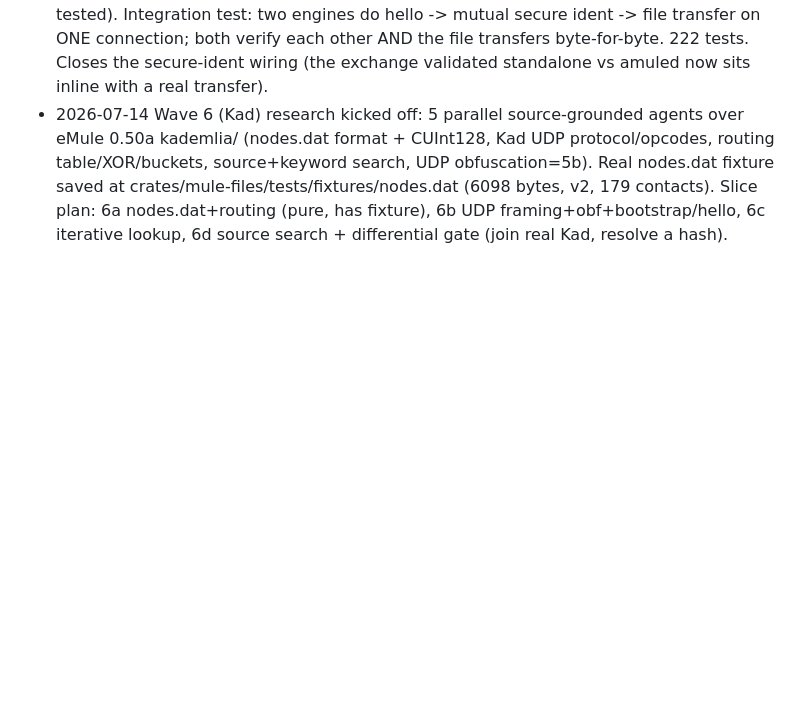
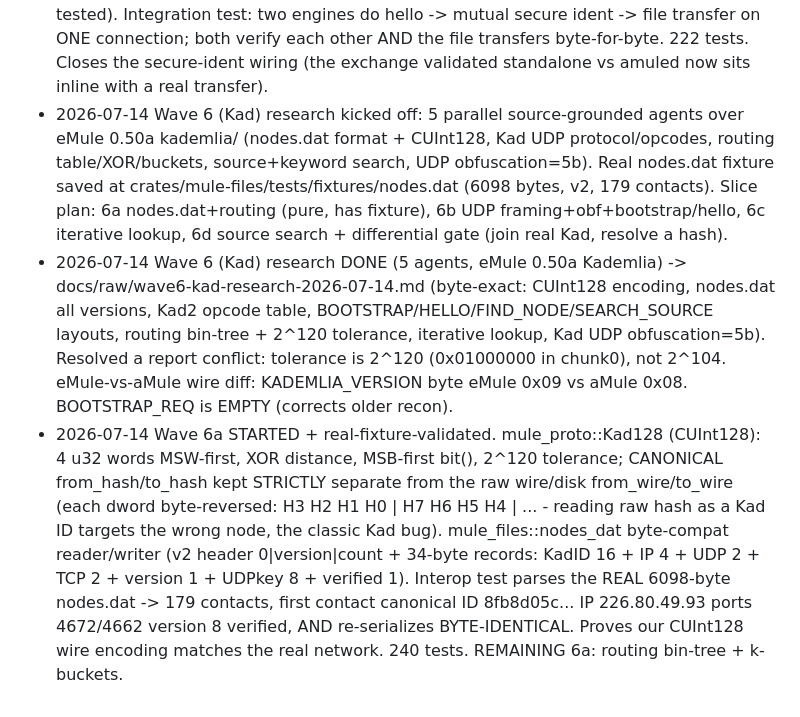
Before and after one commit to ajbufort/padMule, a Markdown page: docs/wiki/log.md, the part around the change. Drawn GitHub-style; blank space fills up the shorter version.

Commit message:
docs(wiki): Wave 6 Kad research + 6a (Kad128 + nodes.dat validated vs real file)
Co-Authored-By: Claude Opus 4.8 <noreply@anthropic.com>

```diff
--- a/docs/wiki/log.md
+++ b/docs/wiki/log.md
@@ -45,3 +45,5 @@ Append-only, timestamped record of Ingest / Query / Lint passes.
 - 2026-07-14 Wave 5d policy layer DONE. (1) Credit tie-in (credits.rs): IdentState enum + resolve_ident_state (verified identity bound to its IP; same userhash from another IP = IdBadGuy, per ClientCredits.cpp:219-231) + score_ratio_ident (denies the credit bonus to a key-bearing peer that is unverified/failed/replaying, only when WE have crypto; keyless + verified peers get the normal ratio). This is what makes secure ident MEAN something - a stolen userhash cannot inherit credits. (2) Obfuscation gating (crypt_policy.rs): should_obfuscate_outbound (need peer hash + both support + peer-requests-or-we-request) + should_reject (hard requirement mismatch), default prefs match amuled (supported+requested, not required). (3) serve-file now auto-detects obfuscation (obf_accept) so padMule serves both plaintext and obfuscated downloaders. 221 tests. UPLOADER-PULL vs amuled: serve side obf-aware + proven P2P + amuled reaches it, but the full amuled-downloads-from-padMule run stays blocked by amuled's unreliable OFFLINE link-source dialer (queues the download, does not reliably dial the link source) - amuled orchestration, not padMule. REMAINING 5d (integration, lower-risk): secure-ident + gating driven during a live transfer, server-connect DH obfuscation.
 - 2026-07-14 Wave 5d live-transfer secure-ident wiring DONE. run_secure_ident (mule-engine/secure_ident.rs) drives the mutual RSA exchange as a bounded phase right after the hello, before any file request. Composes cleanly with the transfer: each side sends its signature before any transfer packet and completes on receiving the peer's, so the phase returns before transfer data flows (no interleaving, no dropped packets - traced + tested). Integration test: two engines do hello -> mutual secure ident -> file transfer on ONE connection; both verify each other AND the file transfers byte-for-byte. 222 tests. Closes the secure-ident wiring (the exchange validated standalone vs amuled now sits inline with a real transfer).
 - 2026-07-14 Wave 6 (Kad) research kicked off: 5 parallel source-grounded agents over eMule 0.50a kademlia/ (nodes.dat format + CUInt128, Kad UDP protocol/opcodes, routing table/XOR/buckets, source+keyword search, UDP obfuscation=5b). Real nodes.dat fixture saved at crates/mule-files/tests/fixtures/nodes.dat (6098 bytes, v2, 179 contacts). Slice plan: 6a nodes.dat+routing (pure, has fixture), 6b UDP framing+obf+bootstrap/hello, 6c iterative lookup, 6d source search + differential gate (join real Kad, resolve a hash).
+- 2026-07-14 Wave 6 (Kad) research DONE (5 agents, eMule 0.50a Kademlia) -> docs/raw/wave6-kad-research-2026-07-14.md (byte-exact: CUInt128 encoding, nodes.dat all versions, Kad2 opcode table, BOOTSTRAP/HELLO/FIND_NODE/SEARCH_SOURCE layouts, routing bin-tree + 2^120 tolerance, iterative lookup, Kad UDP obfuscation=5b). Resolved a report conflict: tolerance is 2^120 (0x01000000 in chunk0), not 2^104. eMule-vs-aMule wire diff: KADEMLIA_VERSION byte eMule 0x09 vs aMule 0x08. BOOTSTRAP_REQ is EMPTY (corrects older recon).
+- 2026-07-14 Wave 6a STARTED + real-fixture-validated. mule_proto::Kad128 (CUInt128): 4 u32 words MSW-first, XOR distance, MSB-first bit(), 2^120 tolerance; CANONICAL from_hash/to_hash kept STRICTLY separate from the raw wire/disk from_wire/to_wire (each dword byte-reversed: H3 H2 H1 H0 | H7 H6 H5 H4 | ... - reading raw hash as a Kad ID targets the wrong node, the classic Kad bug). mule_files::nodes_dat byte-compat reader/writer (v2 header 0|version|count + 34-byte records: KadID 16 + IP 4 + UDP 2 + TCP 2 + version 1 + UDPkey 8 + verified 1). Interop test parses the REAL 6098-byte nodes.dat -> 179 contacts, first contact canonical ID 8fb8d05c... IP 226.80.49.93 ports 4672/4662 version 8 verified, AND re-serializes BYTE-IDENTICAL. Proves our CUInt128 wire encoding matches the real network. 240 tests. REMAINING 6a: routing bin-tree + k-buckets.
```
Also changed, not shown: docs/wiki/build-progress.md (+4 -1 lines).
